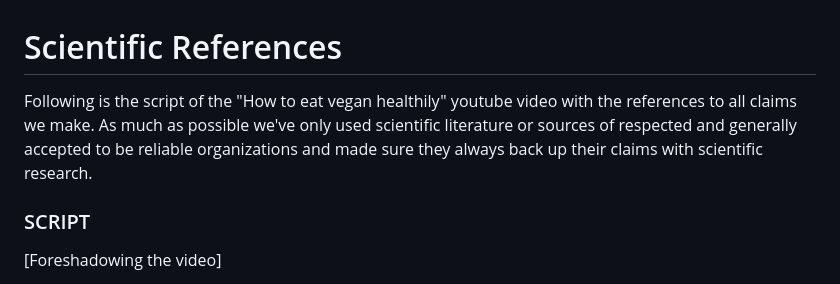
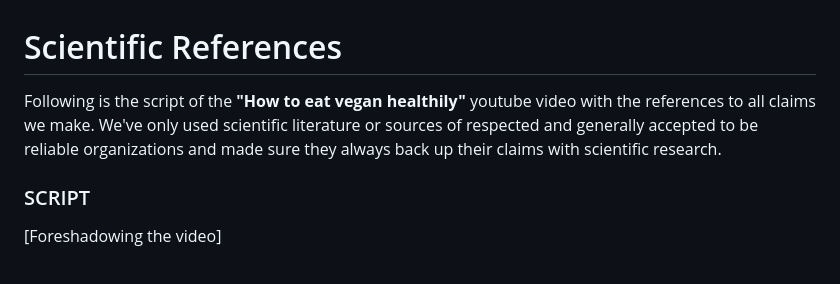
Before and after one commit to schipeltaper/veganexplainer, a Markdown page: index.md, the part around the change. Drawn GitHub-style.

```diff
--- a/index.md
+++ b/index.md
@@ -1,6 +1,6 @@
 # Scientific References
 
-Following is the script of the "How to eat vegan healthily" youtube video with the references to all claims we make. As much as possible we've only used scientific literature or sources of respected and generally accepted to be reliable organizations and made sure they always back up their claims with scientific research.
+Following is the script of the **"How to eat vegan healthily"** youtube video with the references to all claims we make. We've only used scientific literature or sources of respected and generally accepted to be reliable organizations and made sure they always back up their claims with scientific research.
 
 ### SCRIPT
 
```
Also changed, not shown: README.md (deleted, +0 -1 lines).
